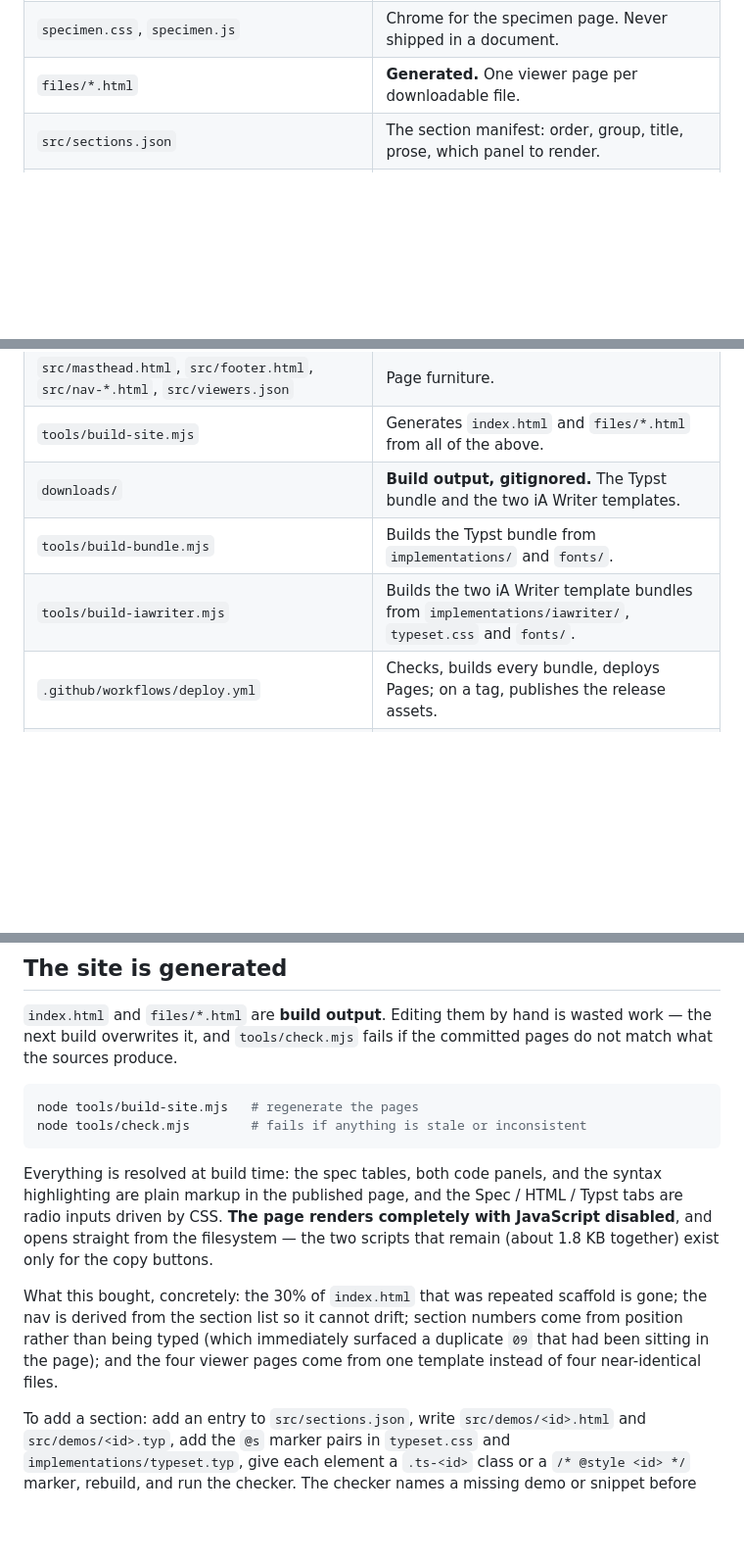
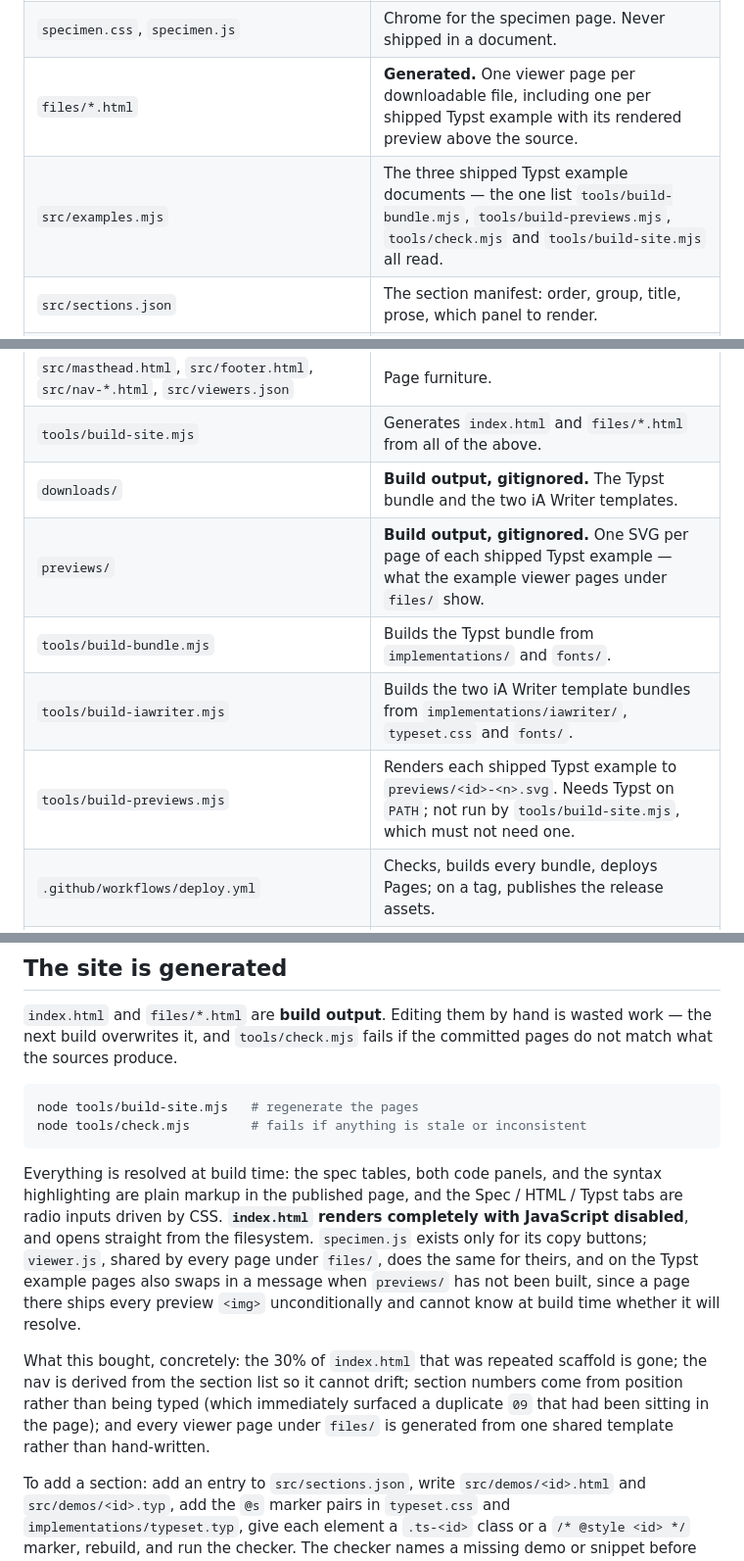
Before and after one commit to adilsoncarvalho/typeset.adilsoncarvalho.com, a Markdown page: README.md, 3 parts joined by grey strips. Shown at 98% size. GitHub-like rendering; blank space fills up the shorter version.

Commit message:
docs: describe the Typst example viewer pages and previews/
Adds previews/ and tools/build-previews.mjs to the Files table, and
fixes two lines the new pages made stale: viewer.js is no longer 'only
for the copy buttons' (it now also swaps in the previews-not-built
message), and the viewer-page count the 'what this bought' paragraph
named is no longer four.

Co-Authored-By: Claude Sonnet 5 <noreply@anthropic.com>

```diff
--- a/README.md
+++ b/README.md
@@ -28,7 +28,8 @@ spec disagree, **the spec is right and the implementation is broken.**
 | `implementations/iawriter/` | The iA Writer templates — one bundle for the letter, one for two columns. |
 | `implementations/iawriter/iawriter.css` | The layer between iA Writer's Markdown output and `typeset.css`. |
 | `specimen.css`, `specimen.js` | Chrome for the specimen page. Never shipped in a document. |
-| `files/*.html` | **Generated.** One viewer page per downloadable file. |
+| `files/*.html` | **Generated.** One viewer page per downloadable file, including one per shipped Typst example with its rendered preview above the source. |
+| `src/examples.mjs` | The three shipped Typst example documents — the one list `tools/build-bundle.mjs`, `tools/build-previews.mjs`, `tools/check.mjs` and `tools/build-site.mjs` all read. |
 | `src/sections.json` | The section manifest: order, group, title, prose, which panel to render. |
 | `src/demos/<id>.html` | The rendered example for each section. The HTML pane is extracted from it, so the two cannot disagree. |
 | `src/demos/<id>.typ` | The Typst snippet for each section — hand-written, and compiled by the checker under the boilerplate the page publishes. |
@@ -38,8 +39,10 @@ spec disagree, **the spec is right and the implementation is broken.**
 | `src/masthead.html`, `src/footer.html`, `src/nav-*.html`, `src/viewers.json` | Page furniture. |
 | `tools/build-site.mjs` | Generates `index.html` and `files/*.html` from all of the above. |
 | `downloads/` | **Build output, gitignored.** The Typst bundle and the two iA Writer templates. |
+| `previews/` | **Build output, gitignored.** One SVG per page of each shipped Typst example — what the example viewer pages under `files/` show. |
 | `tools/build-bundle.mjs` | Builds the Typst bundle from `implementations/` and `fonts/`. |
 | `tools/build-iawriter.mjs` | Builds the two iA Writer template bundles from `implementations/iawriter/`, `typeset.css` and `fonts/`. |
+| `tools/build-previews.mjs` | Renders each shipped Typst example to `previews/<id>-<n>.svg`. Needs Typst on `PATH`; not run by `tools/build-site.mjs`, which must not need one. |
 | `.github/workflows/deploy.yml` | Checks, builds every bundle, deploys Pages; on a tag, publishes the release assets. |
 | `proofs/font-proof.html` | Six body-face candidates, one per A4 page, for printing. |
 | `examples/preview-bar.js` | The back bar for example documents. See the Paged.js notes below. |
@@ -75,15 +78,18 @@ node tools/check.mjs        # fails if anything is stale or inconsistent
 
 Everything is resolved at build time: the spec tables, both code panels, and the
 syntax highlighting are plain markup in the published page, and the Spec /
-HTML / Typst tabs are radio inputs driven by CSS. **The page renders completely with
-JavaScript disabled**, and opens straight from the filesystem — the two scripts
-that remain (about 1.8 KB together) exist only for the copy buttons.
+HTML / Typst tabs are radio inputs driven by CSS. **`index.html` renders completely
+with JavaScript disabled**, and opens straight from the filesystem. `specimen.js`
+exists only for its copy buttons; `viewer.js`, shared by every page under `files/`,
+does the same for theirs, and on the Typst example pages also swaps in a message
+when `previews/` has not been built, since a page there ships every preview `<img>`
+unconditionally and cannot know at build time whether it will resolve.
 
 What this bought, concretely: the 30% of `index.html` that was repeated scaffold
 is gone; the nav is derived from the section list so it cannot drift; section
 numbers come from position rather than being typed (which immediately surfaced a
-duplicate `09` that had been sitting in the page); and the four viewer pages come
-from one template instead of four near-identical files.
+duplicate `09` that had been sitting in the page); and every viewer page under
+`files/` is generated from one shared template rather than hand-written.
 
 To add a section: add an entry to `src/sections.json`, write
 `src/demos/<id>.html` and `src/demos/<id>.typ`, add the `@s` marker pairs in
```
